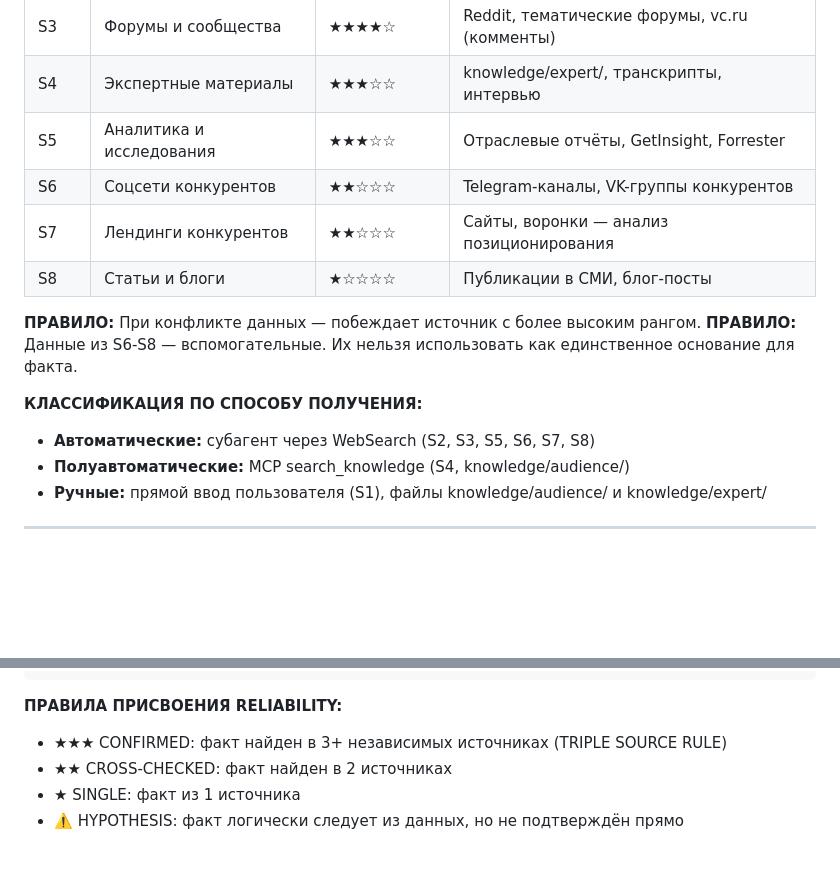
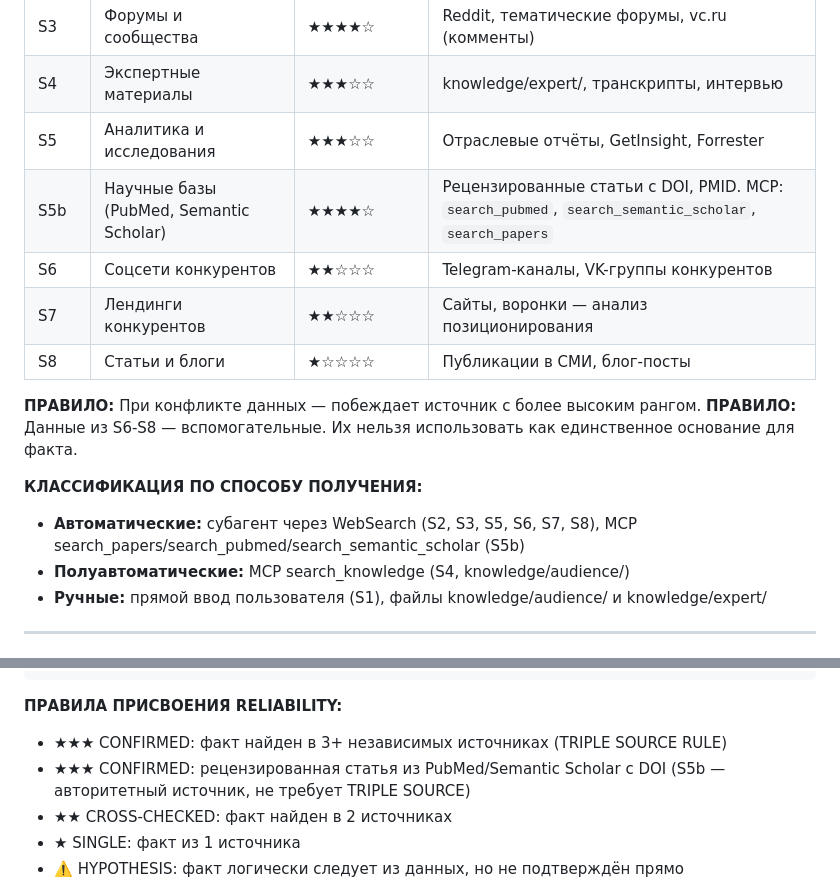
Before and after one commit to aifunnelfeed/my-first-project, a Markdown page: blocks/05_research_engine.md, 2 parts joined by grey strips. Drawn GitHub-style; blank space fills up the shorter version.

```diff
--- a/blocks/05_research_engine.md
+++ b/blocks/05_research_engine.md
@@ -204,6 +204,7 @@ D. **HABIT (ПРИВЫЧКА)** — "Может, и так сойдет?"
 | S3 | Форумы и сообщества | ★★★★☆ | Reddit, тематические форумы, vc.ru (комменты) |
 | S4 | Экспертные материалы | ★★★☆☆ | knowledge/expert/, транскрипты, интервью |
 | S5 | Аналитика и исследования | ★★★☆☆ | Отраслевые отчёты, GetInsight, Forrester |
+| S5b | Научные базы (PubMed, Semantic Scholar) | ★★★★☆ | Рецензированные статьи с DOI, PMID. MCP: `search_pubmed`, `search_semantic_scholar`, `search_papers` |
 | S6 | Соцсети конкурентов | ★★☆☆☆ | Telegram-каналы, VK-группы конкурентов |
 | S7 | Лендинги конкурентов | ★★☆☆☆ | Сайты, воронки — анализ позиционирования |
 | S8 | Статьи и блоги | ★☆☆☆☆ | Публикации в СМИ, блог-посты |
@@ -212,7 +213,7 @@ D. **HABIT (ПРИВЫЧКА)** — "Может, и так сойдет?"
 **ПРАВИЛО:** Данные из S6-S8 — вспомогательные. Их нельзя использовать как единственное основание для факта.
 
 **КЛАССИФИКАЦИЯ ПО СПОСОБУ ПОЛУЧЕНИЯ:**
-- **Автоматические:** субагент через WebSearch (S2, S3, S5, S6, S7, S8)
+- **Автоматические:** субагент через WebSearch (S2, S3, S5, S6, S7, S8), MCP search_papers/search_pubmed/search_semantic_scholar (S5b)
 - **Полуавтоматические:** MCP search_knowledge (S4, knowledge/audience/)
 - **Ручные:** прямой ввод пользователя (S1), файлы knowledge/audience/ и knowledge/expert/
 
@@ -240,6 +241,7 @@ D. **HABIT (ПРИВЫЧКА)** — "Может, и так сойдет?"
 
 **ПРАВИЛА ПРИСВОЕНИЯ RELIABILITY:**
 - ★★★ CONFIRMED: факт найден в 3+ независимых источниках (TRIPLE SOURCE RULE)
+- ★★★ CONFIRMED: рецензированная статья из PubMed/Semantic Scholar с DOI (S5b — авторитетный источник, не требует TRIPLE SOURCE)
 - ★★ CROSS-CHECKED: факт найден в 2 источниках
 - ★ SINGLE: факт из 1 источника
 - ⚠️ HYPOTHESIS: факт логически следует из данных, но не подтверждён прямо
```
Also changed, not shown: blocks/11_agents_orchestrator.md (+8 -0 lines).
